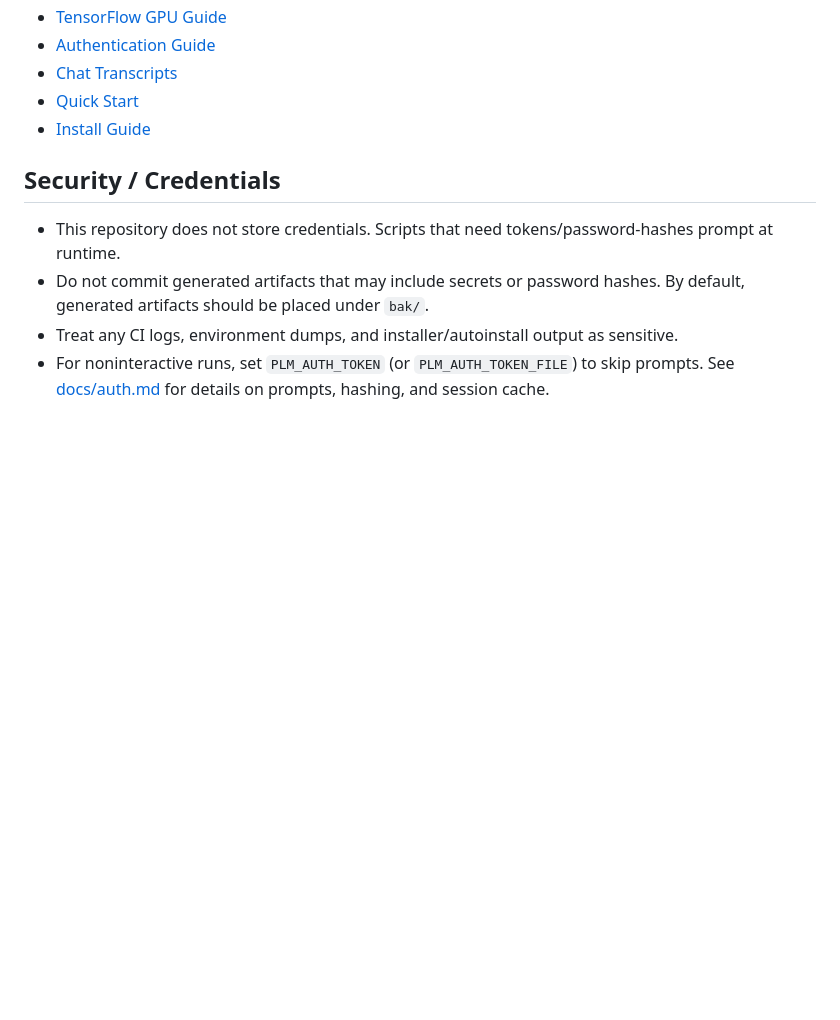
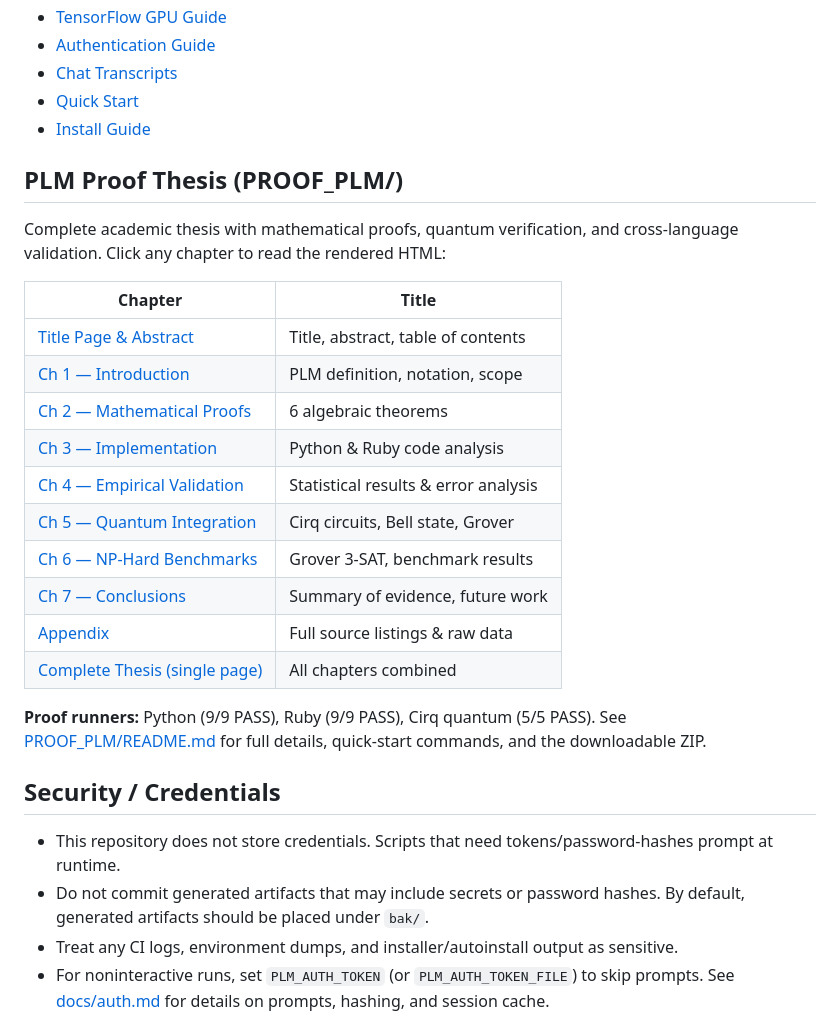
Before and after one commit to NetworkArchetype/PLM, a Markdown page: README.md, the part around the change. Rendered like a GitHub page; blank space fills up the shorter version.

```diff
--- a/README.md
+++ b/README.md
@@ -46,6 +46,26 @@ This project targets Windows x86-64 with Python 3.9+ (tested on 3.12). Cirq runs
 - [Quick Start](docs/Quick-Start.md)
 - [Install Guide](docs/Install-Guide.md)
 
+## PLM Proof Thesis (PROOF_PLM/)
+
+Complete academic thesis with mathematical proofs, quantum verification, and cross-language validation. Click any chapter to read the rendered HTML:
+
+| Chapter | Title |
+|---------|-------|
+| [Title Page & Abstract](https://htmlpreview.github.io/?https://github.com/ISBC8SYN/PLM_APLIED/blob/master/PROOF_PLM/index.html) | Title, abstract, table of contents |
+| [Ch 1 — Introduction](https://htmlpreview.github.io/?https://github.com/ISBC8SYN/PLM_APLIED/blob/master/PROOF_PLM/chapter1.html) | PLM definition, notation, scope |
+| [Ch 2 — Mathematical Proofs](https://htmlpreview.github.io/?https://github.com/ISBC8SYN/PLM_APLIED/blob/master/PROOF_PLM/chapter2.html) | 6 algebraic theorems |
+| [Ch 3 — Implementation](https://htmlpreview.github.io/?https://github.com/ISBC8SYN/PLM_APLIED/blob/master/PROOF_PLM/chapter3.html) | Python & Ruby code analysis |
+| [Ch 4 — Empirical Validation](https://htmlpreview.github.io/?https://github.com/ISBC8SYN/PLM_APLIED/blob/master/PROOF_PLM/chapter4.html) | Statistical results & error analysis |
+| [Ch 5 — Quantum Integration](https://htmlpreview.github.io/?https://github.com/ISBC8SYN/PLM_APLIED/blob/master/PROOF_PLM/chapter5.html) | Cirq circuits, Bell state, Grover |
+| [Ch 6 — NP-Hard Benchmarks](https://htmlpreview.github.io/?https://github.com/ISBC8SYN/PLM_APLIED/blob/master/PROOF_PLM/chapter6.html) | Grover 3-SAT, benchmark results |
+| [Ch 7 — Conclusions](https://htmlpreview.github.io/?https://github.com/ISBC8SYN/PLM_APLIED/blob/master/PROOF_PLM/chapter7.html) | Summary of evidence, future work |
+| [Appendix](https://htmlpreview.github.io/?https://github.com/ISBC8SYN/PLM_APLIED/blob/master/PROOF_PLM/appendix.html) | Full source listings & raw data |
+| [Complete Thesis (single page)](https://htmlpreview.github.io/?https://github.com/ISBC8SYN/PLM_APLIED/blob/master/PROOF_PLM/combined_thesis.html) | All chapters combined |
+
+**Proof runners:** Python (9/9 PASS), Ruby (9/9 PASS), Cirq quantum (5/5 PASS).
+See [PROOF_PLM/README.md](PROOF_PLM/README.md) for full details, quick-start commands, and the downloadable ZIP.
+
 ## Security / Credentials
 
 - This repository does not store credentials. Scripts that need tokens/password-hashes prompt at runtime.
```
Also changed, not shown: PROOF_PLM/README.md (+20 -1 lines).
